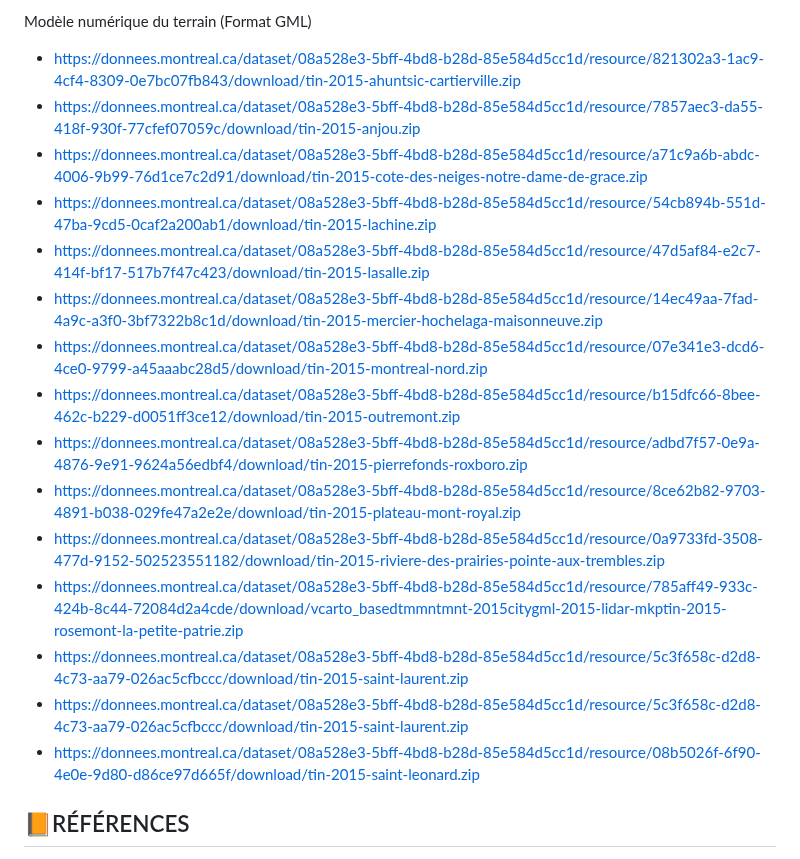
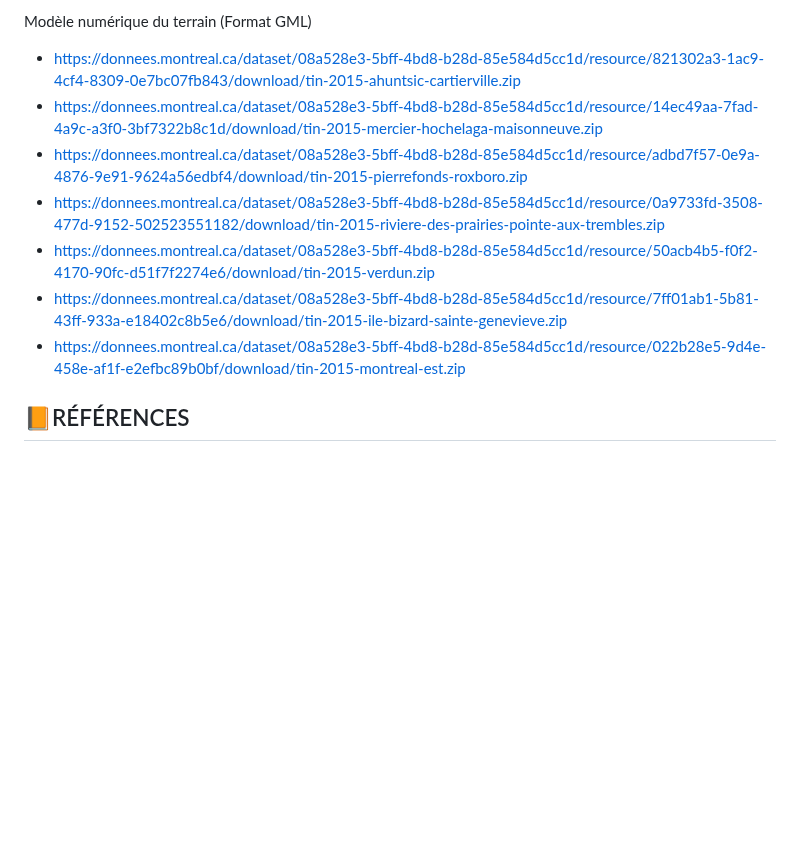
Before and after one commit to UMBD28348904/geo7630h25, a Markdown page: TP1_GEO7630/README.md, the part around the change. Rendered like a GitHub page; blank space fills up the shorter version.

Commit message:
Update README.md
Signed-off-by: UMBD28348904 <umba.dady_dimabanza@courrier.uqam.ca>

```diff
--- a/TP1_GEO7630/README.md
+++ b/TP1_GEO7630/README.md
@@ -103,27 +103,12 @@ Occupation du sol Montréal :
 Modèle numérique du terrain (Format GML)
 
 - https://donnees.montreal.ca/dataset/08a528e3-5bff-4bd8-b28d-85e584d5cc1d/resource/821302a3-1ac9-4cf4-8309-0e7bc07fb843/download/tin-2015-ahuntsic-cartierville.zip
-- https://donnees.montreal.ca/dataset/08a528e3-5bff-4bd8-b28d-85e584d5cc1d/resource/7857aec3-da55-418f-930f-77cfef07059c/download/tin-2015-anjou.zip
-- https://donnees.montreal.ca/dataset/08a528e3-5bff-4bd8-b28d-85e584d5cc1d/resource/a71c9a6b-abdc-4006-9b99-76d1ce7c2d91/download/tin-2015-cote-des-neiges-notre-dame-de-grace.zip
-- https://donnees.montreal.ca/dataset/08a528e3-5bff-4bd8-b28d-85e584d5cc1d/resource/54cb894b-551d-47ba-9cd5-0caf2a200ab1/download/tin-2015-lachine.zip
-- https://donnees.montreal.ca/dataset/08a528e3-5bff-4bd8-b28d-85e584d5cc1d/resource/47d5af84-e2c7-414f-bf17-517b7f47c423/download/tin-2015-lasalle.zip
 - https://donnees.montreal.ca/dataset/08a528e3-5bff-4bd8-b28d-85e584d5cc1d/resource/14ec49aa-7fad-4a9c-a3f0-3bf7322b8c1d/download/tin-2015-mercier-hochelaga-maisonneuve.zip
-- https://donnees.montreal.ca/dataset/08a528e3-5bff-4bd8-b28d-85e584d5cc1d/resource/07e341e3-dcd6-4ce0-9799-a45aaabc28d5/download/tin-2015-montreal-nord.zip
-- https://donnees.montreal.ca/dataset/08a528e3-5bff-4bd8-b28d-85e584d5cc1d/resource/b15dfc66-8bee-462c-b229-d0051ff3ce12/download/tin-2015-outremont.zip
 - https://donnees.montreal.ca/dataset/08a528e3-5bff-4bd8-b28d-85e584d5cc1d/resource/adbd7f57-0e9a-4876-9e91-9624a56edbf4/download/tin-2015-pierrefonds-roxboro.zip
-- https://donnees.montreal.ca/dataset/08a528e3-5bff-4bd8-b28d-85e584d5cc1d/resource/8ce62b82-9703-4891-b038-029fe47a2e2e/download/tin-2015-plateau-mont-royal.zip
 - https://donnees.montreal.ca/dataset/08a528e3-5bff-4bd8-b28d-85e584d5cc1d/resource/0a9733fd-3508-477d-9152-502523551182/download/tin-2015-riviere-des-prairies-pointe-aux-trembles.zip
-- https://donnees.montreal.ca/dataset/08a528e3-5bff-4bd8-b28d-85e584d5cc1d/resource/785aff49-933c-424b-8c44-72084d2a4cde/download/vcarto_basedtmmntmnt-2015citygml-2015-lidar-mkptin-2015-rosemont-la-petite-patrie.zip
-- https://donnees.montreal.ca/dataset/08a528e3-5bff-4bd8-b28d-85e584d5cc1d/resource/5c3f658c-d2d8-4c73-aa79-026ac5cfbccc/download/tin-2015-saint-laurent.zip
-- https://donnees.montreal.ca/dataset/08a528e3-5bff-4bd8-b28d-85e584d5cc1d/resource/5c3f658c-d2d8-4c73-aa79-026ac5cfbccc/download/tin-2015-saint-laurent.zip
-- https://donnees.montreal.ca/dataset/08a528e3-5bff-4bd8-b28d-85e584d5cc1d/resource/08b5026f-6f90-4e0e-9d80-d86ce97d665f/download/tin-2015-saint-leonard.zip
-
-
-
-
-
-
-
+- https://donnees.montreal.ca/dataset/08a528e3-5bff-4bd8-b28d-85e584d5cc1d/resource/50acb4b5-f0f2-4170-90fc-d51f7f2274e6/download/tin-2015-verdun.zip
+- https://donnees.montreal.ca/dataset/08a528e3-5bff-4bd8-b28d-85e584d5cc1d/resource/7ff01ab1-5b81-43ff-933a-e18402c8b5e6/download/tin-2015-ile-bizard-sainte-genevieve.zip
+- https://donnees.montreal.ca/dataset/08a528e3-5bff-4bd8-b28d-85e584d5cc1d/resource/022b28e5-9d4e-458e-af1f-e2efbc89b0bf/download/tin-2015-montreal-est.zip
 
 ## 📙RÉFÉRENCES
 
```
